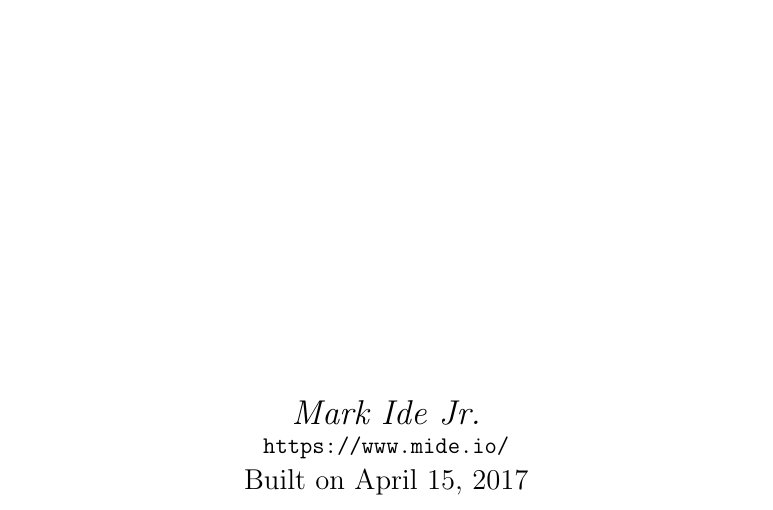
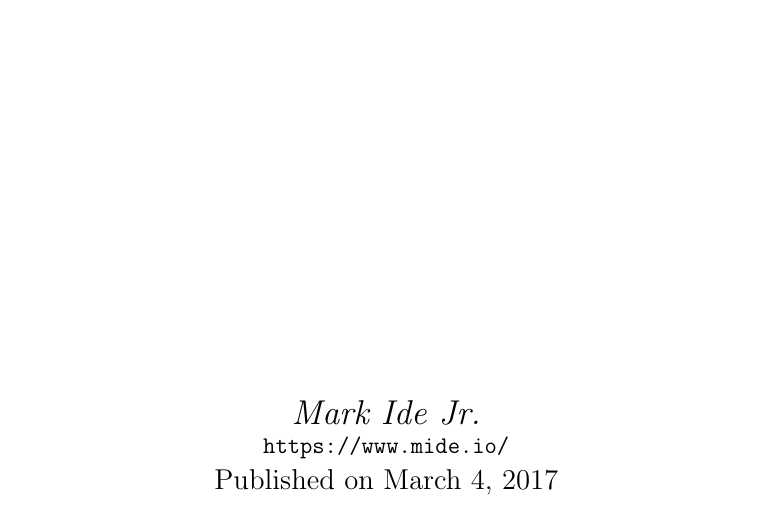
Before and after one commit to mide/sample-latex-project, a LaTeX document (my-file-1.tex): part of the page, cut so that both start at the same text. Compiled offline with pdfLaTeX.

Commit message:
Adjust & hardcode date

```diff
--- a/my-file-1.tex
+++ b/my-file-1.tex
@@ -12,6 +12,6 @@
   \vfill
   {\Large\itshape Mark Ide Jr.\par}
   {\texttt{https://www.mide.io/}\par}
-  {\large Built on \today\par}
+  {\large Published on March 4, 2017\par}
 \end{titlepage}
 \end{document}
```
